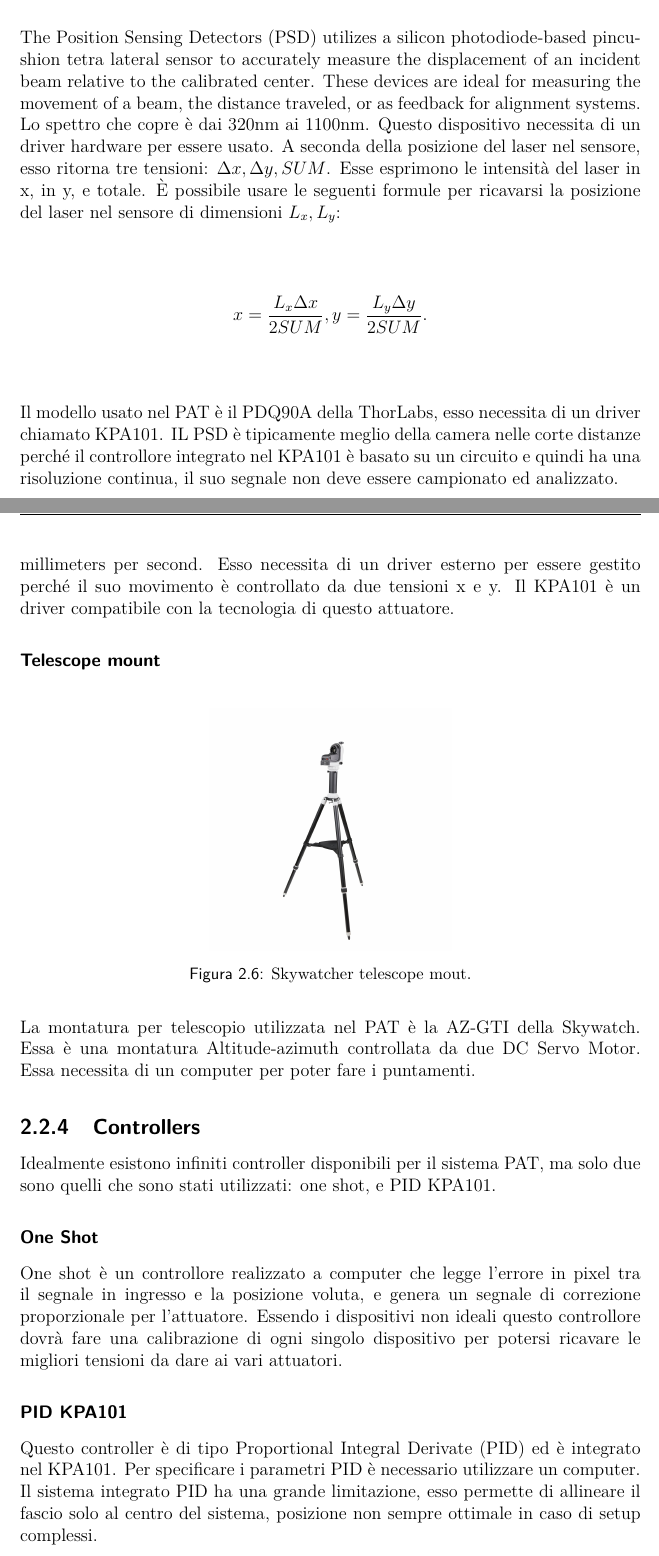
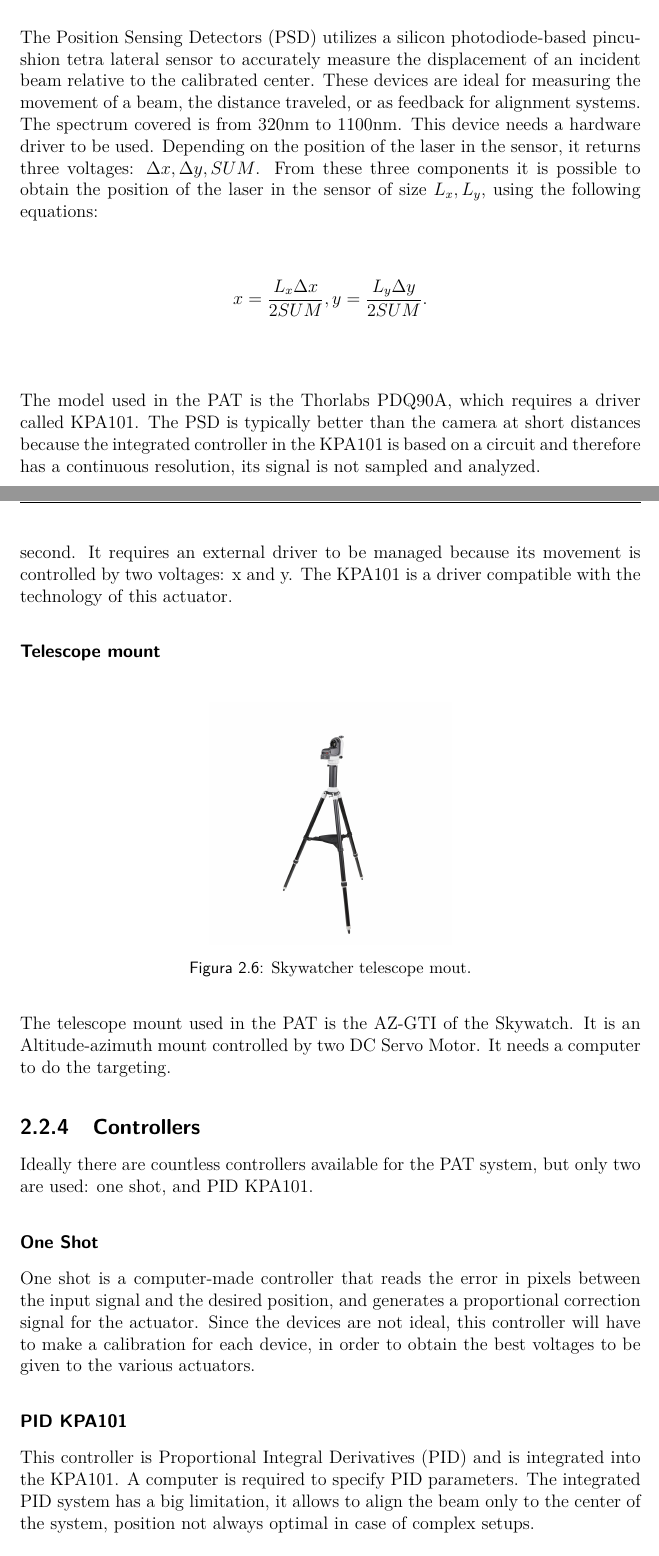
Before and after one commit to XaBerr/tesi-magistrale, a LaTeX thesis (Latex/main.tex, which reads Latex/corpo/capitoli/PAT.tex): two parts of pages 16 and 18 of 47, joined at a grey line, cut so that both start at the same text. Compiled offline with pdfLaTeX.

Commit message:
Convertito in inglese Components

```diff
--- a/Latex/corpo/capitoli/PAT.tex
+++ b/Latex/corpo/capitoli/PAT.tex
@@ -15,10 +18,12 @@ La camera industriale è il sensore principale per la comunicazione. A seconda d
 
 \lvliv{Position Sensing Detectors}
 \imgs{0.2}{pictures/PSD}{ThorLabs PSD.}
-The Position Sensing Detectors (PSD) utilizes a silicon photodiode-based pincushion tetra lateral sensor to accurately measure the displacement of an incident beam relative to the calibrated center. These devices are ideal for measuring the movement of a beam, the distance traveled, or as feedback for alignment systems. Lo spettro che copre è dai 320nm ai 1100nm. Questo dispositivo necessita di un driver hardware per essere usato. A seconda della posizione del laser nel sensore, esso ritorna tre tensioni: $\Delta x, \Delta y, SUM$. Esse esprimono le intensità del laser in x, in y, e totale. È possibile usare le seguenti formule per ricavarsi la posizione del laser nel sensore di dimensioni $L_x,L_y$:
+The Position Sensing Detectors (PSD) utilizes a silicon photodiode-based pincushion tetra lateral sensor to accurately measure the displacement of an incident beam relative to the calibrated center. These devices are ideal for measuring the movement of a beam, the distance traveled, or as feedback for alignment systems.
+The spectrum covered is from 320nm to 1100nm. This device needs a hardware driver to be used. Depending on the position of the laser in the sensor, it returns three voltages: $\Delta x, \Delta y, SUM$.
+From these three components it is possible to obtain the position of the laser in the sensor of size $L_x,L_y$, using the following equations:
 $$x = \frac{L_x \Delta x}{2 SUM}, y = \frac{L_y \Delta y}{2 SUM}.$$
-Il modello usato nel PAT è il PDQ90A della ThorLabs, esso necessita di un driver chiamato KPA101.
-IL PSD è tipicamente meglio della camera nelle corte distanze perché il controllore integrato nel KPA101 è basato su un circuito e quindi ha una risoluzione continua, il suo segnale non deve essere campionato ed analizzato.
+The model used in the PAT is the Thorlabs PDQ90A, which requires a driver called KPA101.
+The PSD is typically better than the camera at short distances because the integrated controller in the KPA101 is based on a circuit and therefore has a continuous resolution, its signal is not sampled and analyzed.
 
 \lvliii{Drivers}
 \lvliv{KPA101}
@@ -29,20 +34,22 @@ Il KPA101 è un dispositivo con tre funzioni principali: fare da driver per il P
 \lvliii{Actuators}
 \lvliv{Fast Steering Mirror}
 \imgs{2.5}{pictures/FSM}{SmarAct FSM.}
-Il fast-steering mirror è uno specchio allogiato su una montatuta in grado di fare tip and tilt. Ha tipicamente una velocità angolare di 15 degree/s e con un range di movimento di ±2.5 degree. Il FSM usato per il PAT usa una montatura della SmarAct che sfrutta la tecnoloiga stick-slip piezo stages. The piezo actuator combine macroscopic travel with nanometer resolution and high velocities of several millimeters per second. Esso necessita di un driver esterno per essere gestito perché il suo movimento è controllato da due tensioni x e y. Il KPA101 è un driver compatibile con la tecnologia di questo attuatore.
+The fast-steering mirror is a mirror housed on a mount able to do tip and tilt. It typically has an angular velocity of 15 degree/s and a range of motion of $\pm 2.5$ degree.
+The FSM used for the PAT uses a SmarAct frame that takes advantage of the technology stick-slip piezo stages. The piezo actuator combine macroscopic travel with nanometer resolution and high velocities of several millimeters per second.
+It requires an external driver to be managed because its movement is controlled by two voltages: x and y. The KPA101 is a driver compatible with the technology of this actuator.
 
 \lvliv{Telescope mount}
 \imgs{0.1}{pictures/skywatcher}{Skywatcher telescope mout.}
-La montatura per telescopio utilizzata nel PAT è la AZ-GTI della Skywatch. Essa è una montatura Altitude-azimuth controllata da due DC Servo Motor. Essa necessita di un computer per poter fare i puntamenti.
+The telescope mount used in the PAT is the AZ-GTI of the Skywatch. It is an Altitude-azimuth mount controlled by two DC Servo Motor. It needs a computer to do the targeting.
 
 \lvliii{Controllers}
-Idealmente esistono infiniti controller disponibili per il sistema PAT, ma solo due sono quelli che sono stati utilizzati: one shot, e PID KPA101.
+Ideally there are countless controllers available for the PAT system, but only two are used: one shot, and PID KPA101.
 \lvliv{One Shot}
-One shot è un controllore realizzato a computer che legge l'errore in pixel tra il segnale in ingresso e la posizione voluta, e genera un segnale di correzione proporzionale per l'attuatore.
-Essendo i dispositivi non ideali questo controllore dovrà fare una calibrazione di ogni singolo dispositivo per potersi ricavare le migliori tensioni da dare ai vari attuatori.
+One shot is a computer-made controller that reads the error in pixels between the input signal and the desired position, and generates a proportional correction signal for the actuator.
+Since the devices are not ideal, this controller will have to make a calibration for each device, in order to obtain the best voltages to be given to the various actuators.
 
 \lvliv{PID KPA101}
-Questo controller è di tipo Proportional Integral Derivate (PID) ed è integrato nel KPA101. Per specificare i parametri PID è necessario utilizzare un computer. Il sistema integrato PID ha una grande limitazione, esso permette di allineare il fascio solo al centro del sistema, posizione non sempre ottimale in caso di setup complessi.
+This controller is Proportional Integral Derivatives (PID) and is integrated into the KPA101. A computer is required to specify PID parameters. The integrated PID system has a big limitation, it allows to align the beam only to the center of the system, position not always optimal in case of complex setups.
 
 \lvlii{Coarse}
 \lvliii{Logical design}
```
Also changed, not shown: Latex/corpo/capitoli/PAT.tex (7 more changed lines).
